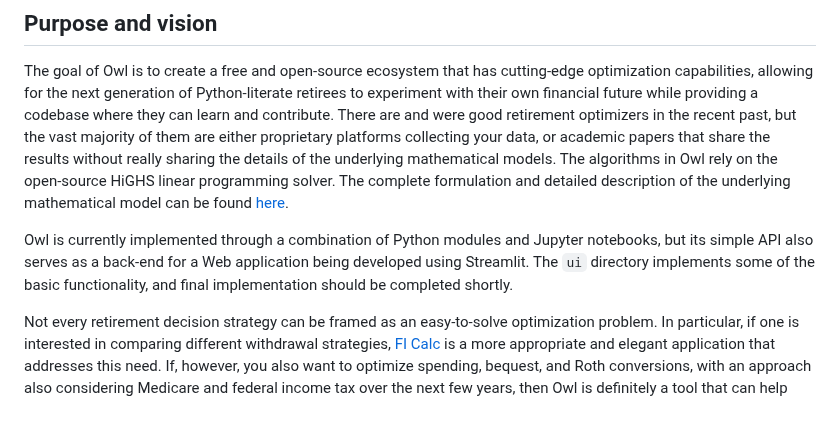
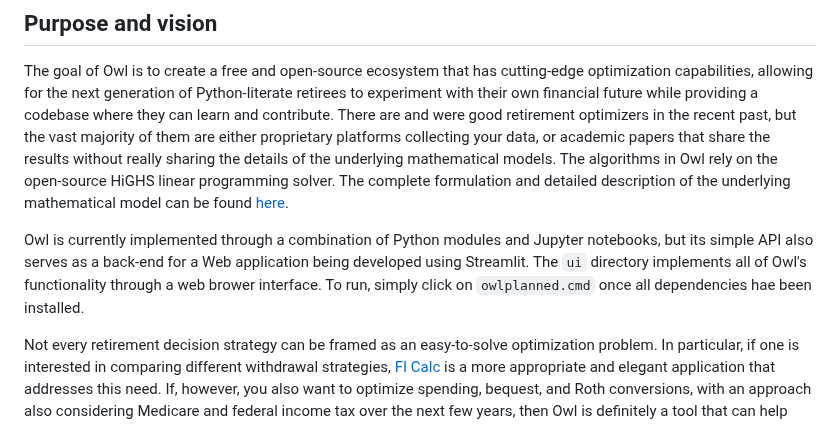
Before and after one commit to mdlacasse/Owl, a Markdown page: README.md, the part around the change. Drawn GitHub-style.

```diff
--- a/README.md
+++ b/README.md
@@ -39,8 +39,8 @@ mathematical model can be found [here](https://raw.github.com/mdlacasse/Owl/main
 
 Owl is currently implemented through a combination of Python modules and Jupyter notebooks,
 but its simple API also serves as a back-end for a Web application being developed using Streamlit.
-The `ui` directory implements some of the basic functionality, and final implementation should be completed
-shortly.
+The `ui` directory implements all of Owl's functionality through a web brower interface.
+To run, simply click on `owlplanned.cmd` once all dependencies hae been installed.
 
 Not every retirement decision strategy can be framed as an easy-to-solve optimization problem.
 In particular, if one is interested in comparing different withdrawal strategies,
```
